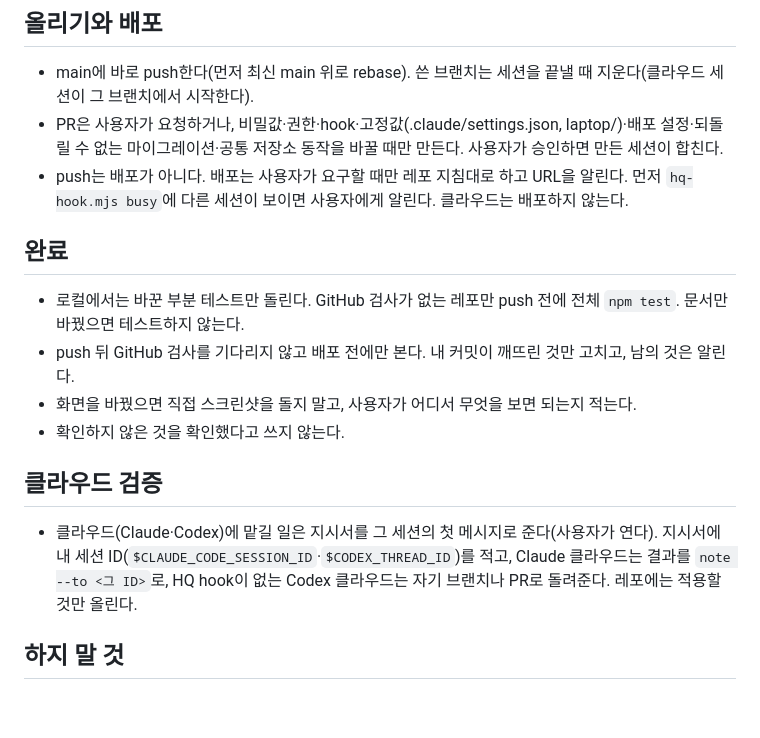
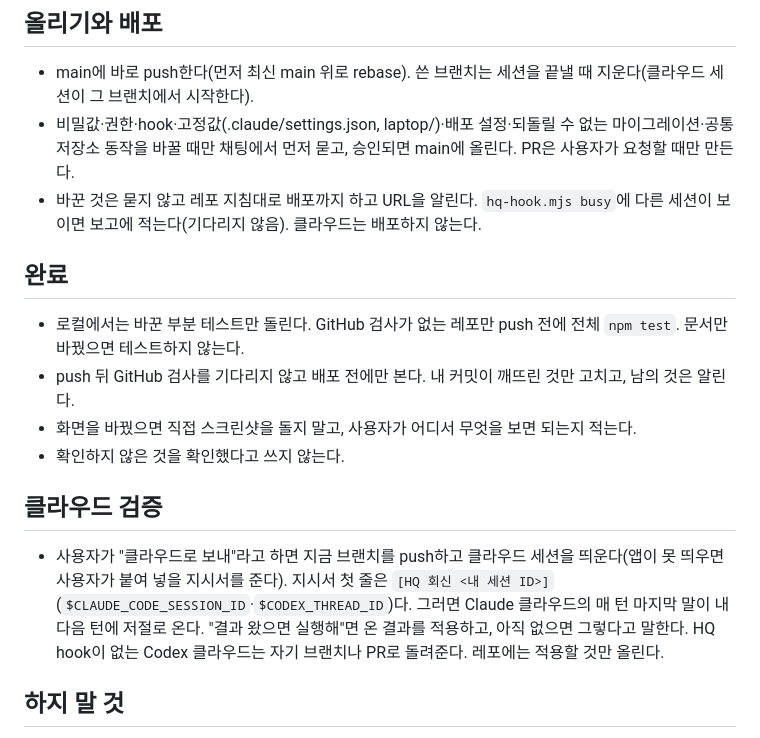
Before and after one commit to alex-roh/alex-roh.github.io, a Markdown page: AGENTS.md, the part around the change. GitHub-like rendering; blank space fills up the shorter version.

Commit message:
공통 규칙과 HQ hook을 agent-hq에 맞춤 (agent-hq tools/sync-common.mjs)

```diff
--- a/AGENTS.md
+++ b/AGENTS.md
@@ -26,8 +26,8 @@
 ## 올리기와 배포
 
 - main에 바로 push한다(먼저 최신 main 위로 rebase). 쓴 브랜치는 세션을 끝낼 때 지운다(클라우드 세션이 그 브랜치에서 시작한다).
-- PR은 사용자가 요청하거나, 비밀값·권한·hook·고정값(.claude/settings.json, laptop/)·배포 설정·되돌릴 수 없는 마이그레이션·공통 저장소 동작을 바꿀 때만 만든다. 사용자가 승인하면 만든 세션이 합친다.
-- push는 배포가 아니다. 배포는 사용자가 요구할 때만 레포 지침대로 하고 URL을 알린다. 먼저 `hq-hook.mjs busy`에 다른 세션이 보이면 사용자에게 알린다. 클라우드는 배포하지 않는다.
+- 비밀값·권한·hook·고정값(.claude/settings.json, laptop/)·배포 설정·되돌릴 수 없는 마이그레이션·공통 저장소 동작을 바꿀 때만 채팅에서 먼저 묻고, 승인되면 main에 올린다. PR은 사용자가 요청할 때만 만든다.
+- 바꾼 것은 묻지 않고 레포 지침대로 배포까지 하고 URL을 알린다. `hq-hook.mjs busy`에 다른 세션이 보이면 보고에 적는다(기다리지 않음). 클라우드는 배포하지 않는다.
 
 ## 완료
 
@@ -38,7 +38,7 @@
 
 ## 클라우드 검증
 
-- 클라우드(Claude·Codex)에 맡길 일은 지시서를 그 세션의 첫 메시지로 준다(사용자가 연다). 지시서에 내 세션 ID(`$CLAUDE_CODE_SESSION_ID`·`$CODEX_THREAD_ID`)를 적고, Claude 클라우드는 결과를 `note --to <그 ID>`로, HQ hook이 없는 Codex 클라우드는 자기 브랜치나 PR로 돌려준다. 레포에는 적용할 것만 올린다.
+- 사용자가 "클라우드로 보내"라고 하면 지금 브랜치를 push하고 클라우드 세션을 띄운다(앱이 못 띄우면 사용자가 붙여 넣을 지시서를 준다). 지시서 첫 줄은 `[HQ 회신 <내 세션 ID>]`(`$CLAUDE_CODE_SESSION_ID`·`$CODEX_THREAD_ID`)다. 그러면 Claude 클라우드의 매 턴 마지막 말이 내 다음 턴에 저절로 온다. "결과 왔으면 실행해"면 온 결과를 적용하고, 아직 없으면 그렇다고 말한다. HQ hook이 없는 Codex 클라우드는 자기 브랜치나 PR로 돌려준다. 레포에는 적용할 것만 올린다.
 
 ## 하지 말 것
 
```
